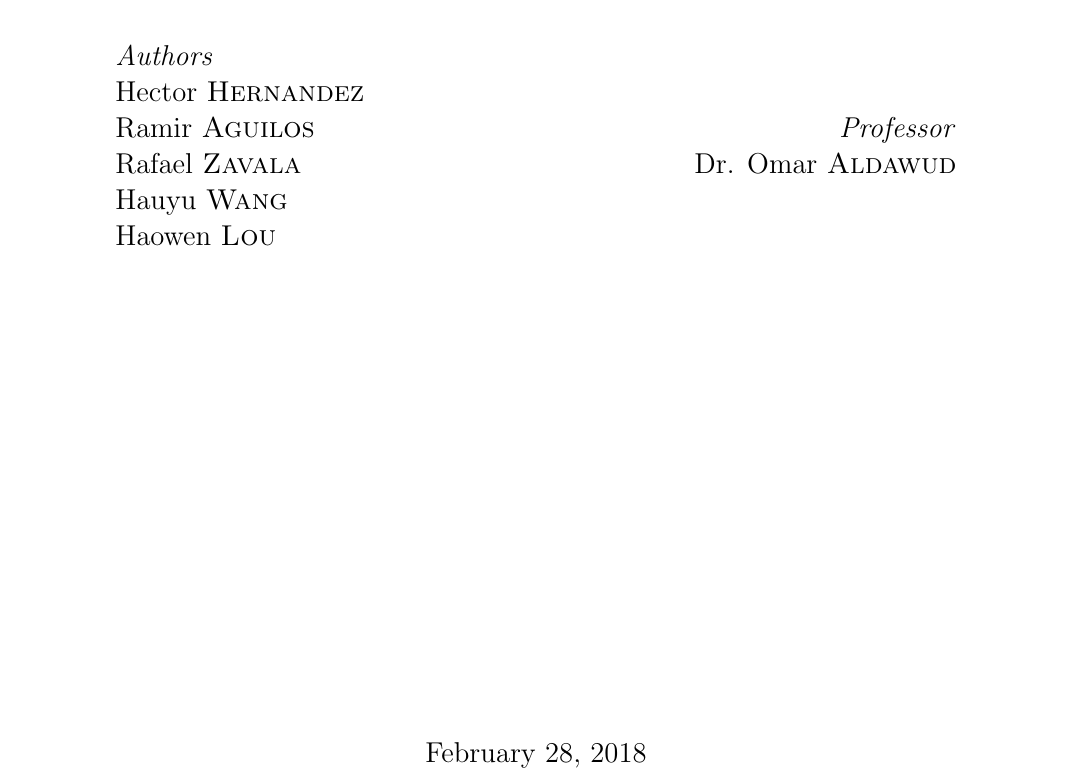
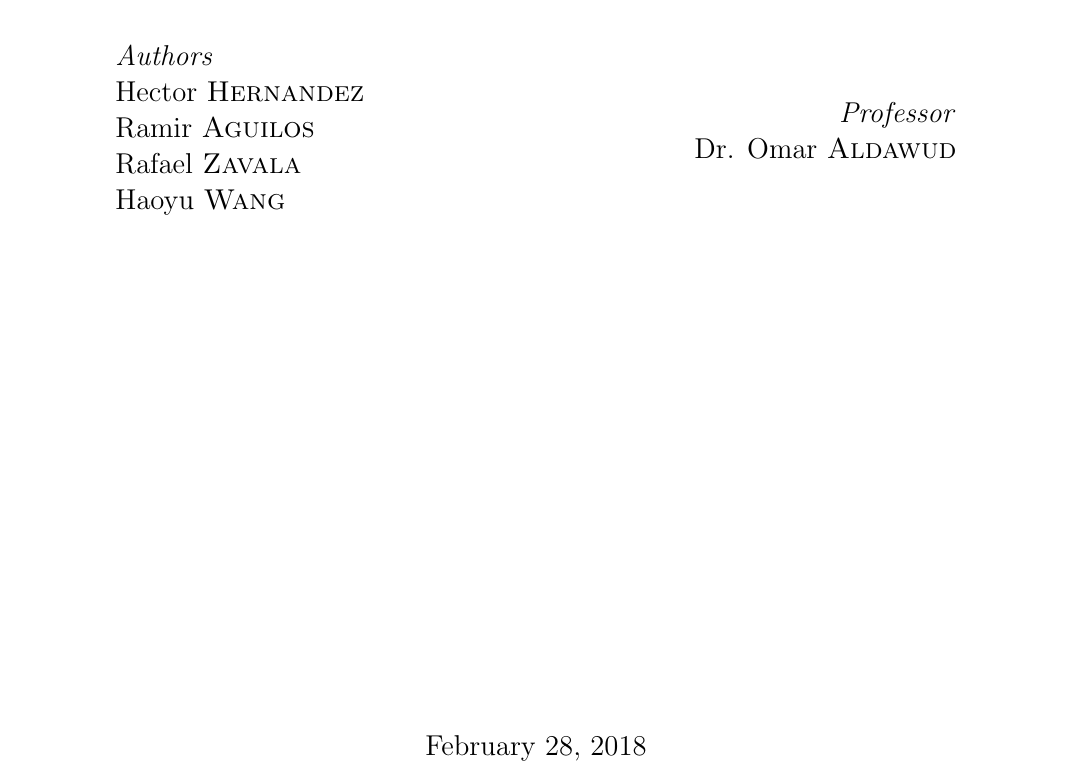
Before and after one commit to Kawaiivee/CS425, a LaTeX document (Report.tex): part of page 1 of 9, cut so that both start at the same text. Compiled offline with pdfLaTeX.

Commit message:
changing tex doc

```diff
--- a/Report.tex
+++ b/Report.tex
@@ -58,8 +58,7 @@
 			Hector \textsc{Hernandez}\\
 			Ramir \textsc{Aguilos}\\
 			Rafael \textsc{Zavala}\\
-			Hauyu \textsc{Wang}\\
-			Haowen \textsc{Lou}
+			Haoyu \textsc{Wang}
 		\end{flushleft}
 	\end{minipage}
 	~
```
